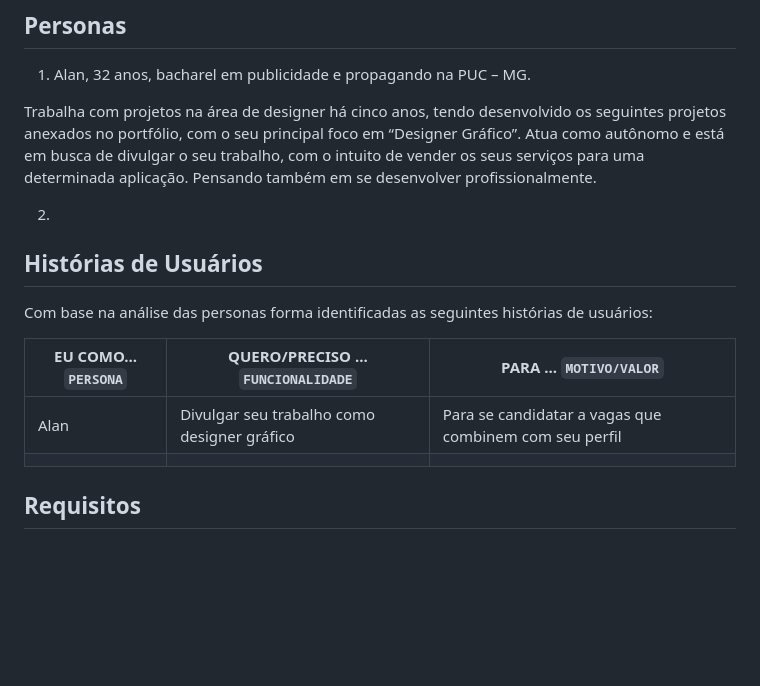
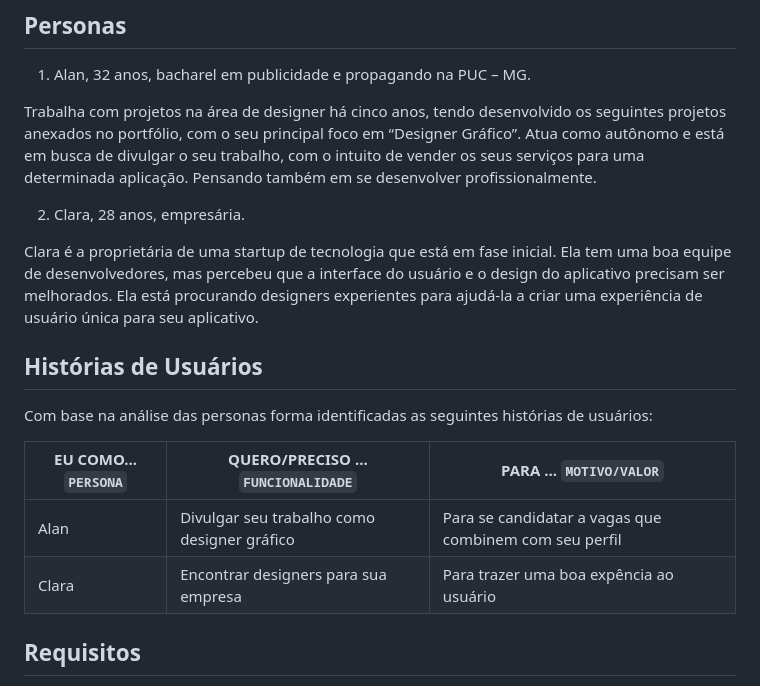
Before and after one commit to ArthurM-web/pmv-si-2023-1-e1-proj-web-t6-go-design, a Markdown page: docs/02-Especificação do Projeto.md, the part around the change. Rendered like a GitHub page; blank space fills up the shorter version.

```diff
--- a/docs/02-Especificação do Projeto.md
+++ b/docs/02-Especificação do Projeto.md
@@ -14,7 +14,9 @@ os seguintes projetos anexados no portfólio, com o seu principal foco em
 trabalho, com o intuito de vender os seus serviços para uma determinada
 aplicação. Pensando também em se desenvolver profissionalmente.
 
-2.
+2. Clara, 28 anos, empresária.
+
+Clara é a proprietária de uma startup de tecnologia que está em fase inicial. Ela tem uma boa equipe de desenvolvedores, mas percebeu que a interface do usuário e o design do aplicativo precisam ser melhorados. Ela está procurando designers experientes para ajudá-la a criar uma experiência de usuário única para seu aplicativo.
 
 ## Histórias de Usuários
 
@@ -23,7 +25,7 @@ Com base na análise das personas forma identificadas as seguintes histórias de
 |EU COMO... `PERSONA`| QUERO/PRECISO ... `FUNCIONALIDADE` |PARA ... `MOTIVO/VALOR`                 |
 |--------------------|------------------------------------|----------------------------------------|
 |Alan  | Divulgar seu trabalho como designer gráfico       | Para se candidatar a vagas que combinem com seu perfil               |
-|       |                |   |
+|Clara      | Encontrar designers para sua empresa               |  Para trazer uma boa expência ao usuário
 
 
 
```
